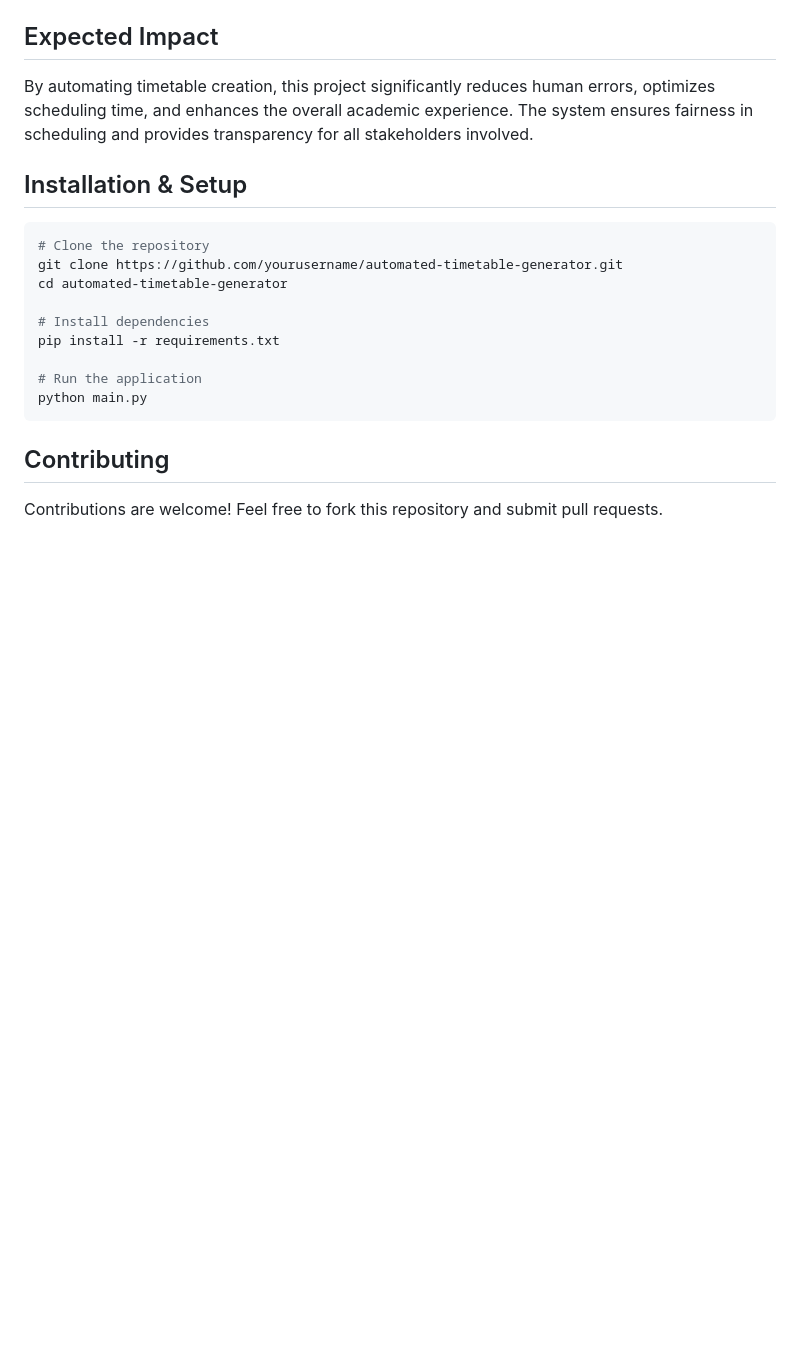
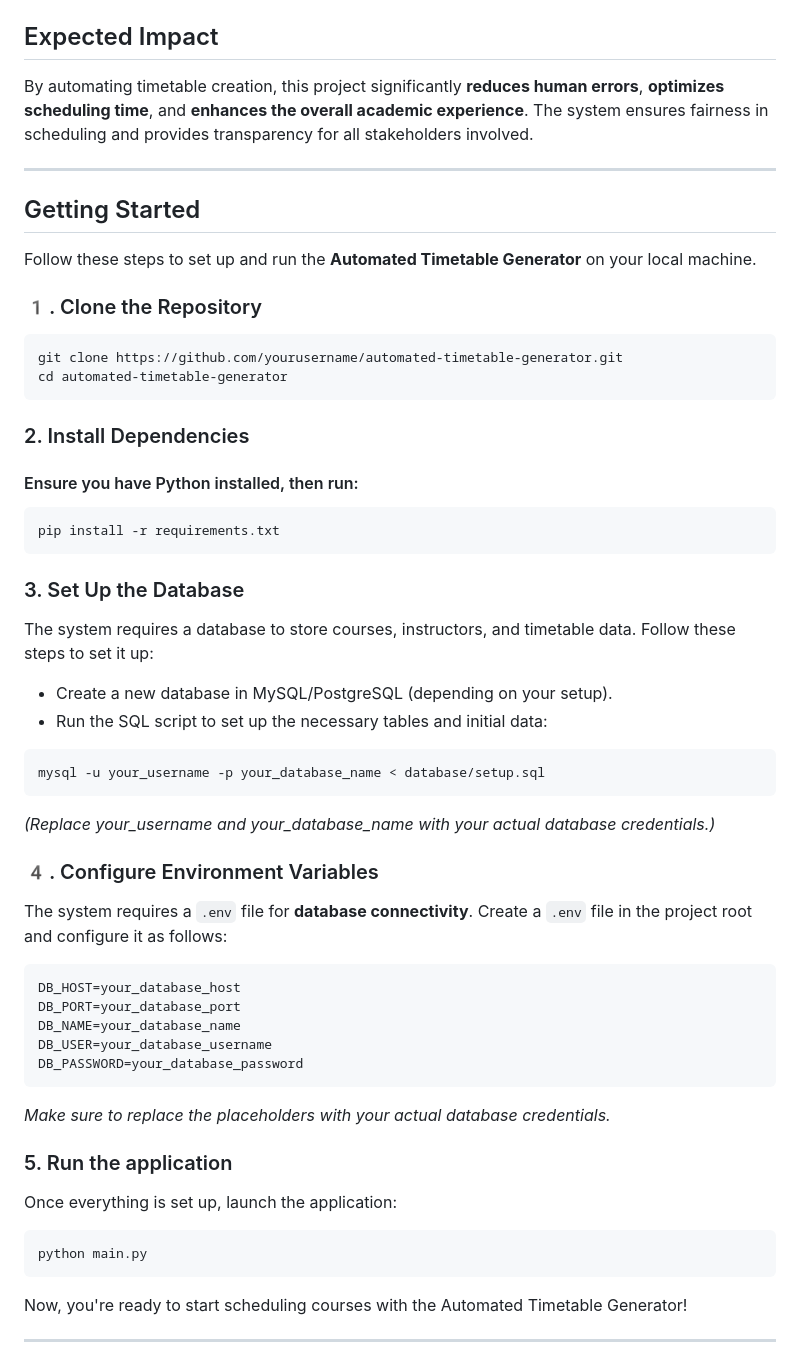
Before and after one commit to vishalsingh800/time-table-generator, a Markdown page: README.md, the part around one of its changes. Drawn GitHub-style; blank space fills up the shorter version.

````diff
--- a/README.md
+++ b/README.md
@@ -40,20 +76,51 @@ An automated system that proactively prevents conflicts and allows seamless adju
 
 ## Expected Impact
-By automating timetable creation, this project significantly reduces human errors, optimizes scheduling time, and enhances the overall academic experience. The system ensures fairness in scheduling and provides transparency for all stakeholders involved.
+By automating timetable creation, this project significantly **reduces human errors**, **optimizes scheduling time**, and **enhances the overall academic experience**. The system ensures fairness in scheduling and provides transparency for all stakeholders involved.
 
-## Installation & Setup
+---
+
+## Getting Started
+
+Follow these steps to set up and run the **Automated Timetable Generator** on your local machine.
+
+### 1️. Clone the Repository
 ```bash
-# Clone the repository
 git clone https://github.com/yourusername/automated-timetable-generator.git
 cd automated-timetable-generator
+```
+### 2. Install Dependencies
+#### Ensure you have Python installed, then run:
+```bash
+pip install -r requirements.txt
+```
 
-# Install dependencies
-pip install -r requirements.txt
+### 3. Set Up the Database
+The system requires a database to store courses, instructors, and timetable data. Follow these steps to set it up:
+- Create a new database in MySQL/PostgreSQL (depending on your setup).
+- Run the SQL script to set up the necessary tables and initial data:
+```bash
+mysql -u your_username -p your_database_name < database/setup.sql
+```
+_(Replace your_username and your_database_name with your actual database credentials.)_
 
-# Run the application
+### 4️. Configure Environment Variables
+The system requires a `.env` file for **database connectivity**. Create a `.env` file in the project root and configure it as follows:
+
+```ini
+DB_HOST=your_database_host
+DB_PORT=your_database_port
+DB_NAME=your_database_name
+DB_USER=your_database_username
+DB_PASSWORD=your_database_password
+```
+_Make sure to replace the placeholders with your actual database credentials._
+
+### 5. Run the application
+Once everything is set up, launch the application:
+```bash
 python main.py
 ```
+Now, you're ready to start scheduling courses with the Automated Timetable Generator!
 
-## Contributing
-Contributions are welcome! Feel free to fork this repository and submit pull requests.
+---
 
````
Also changed, not shown: other parts of README.md (+70 -14 lines).
